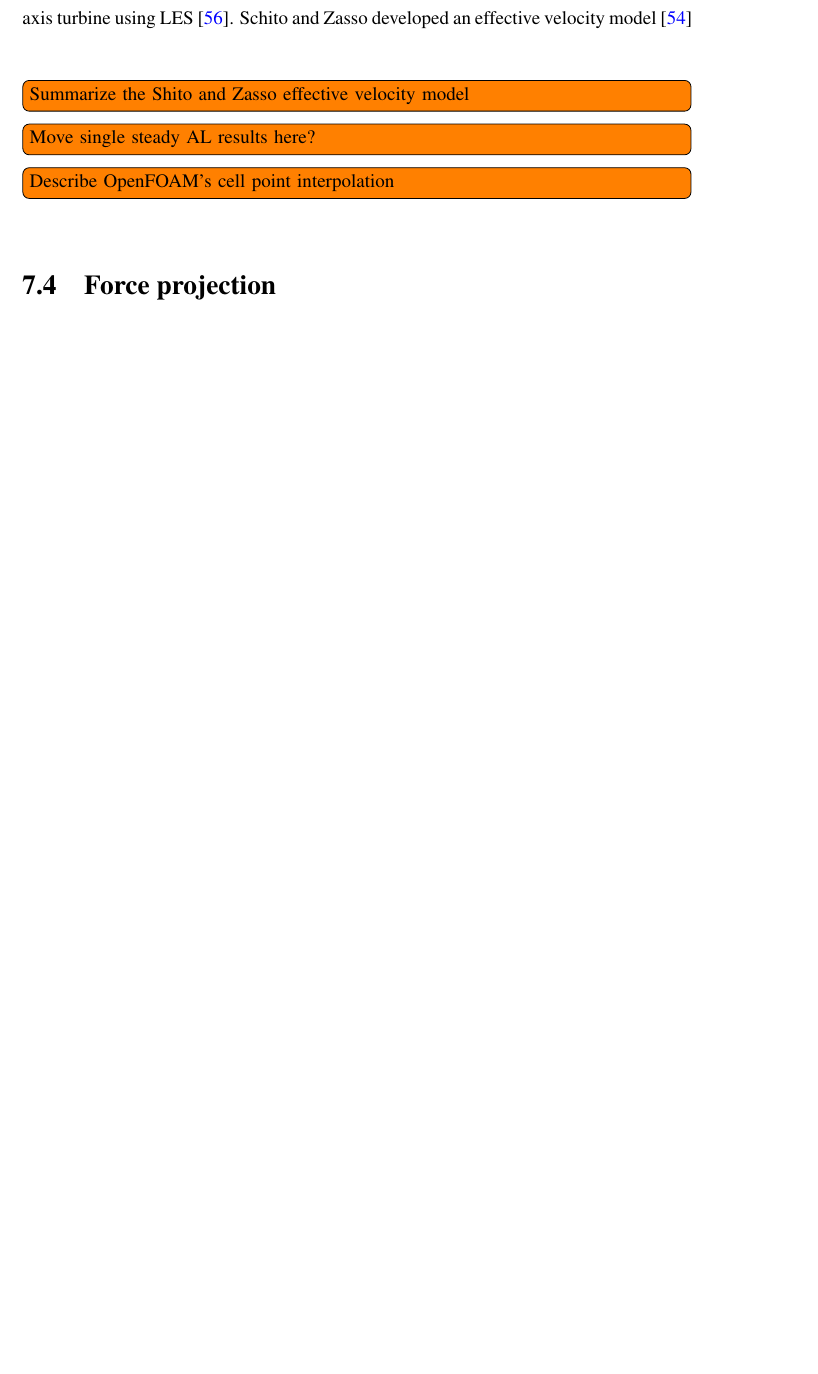
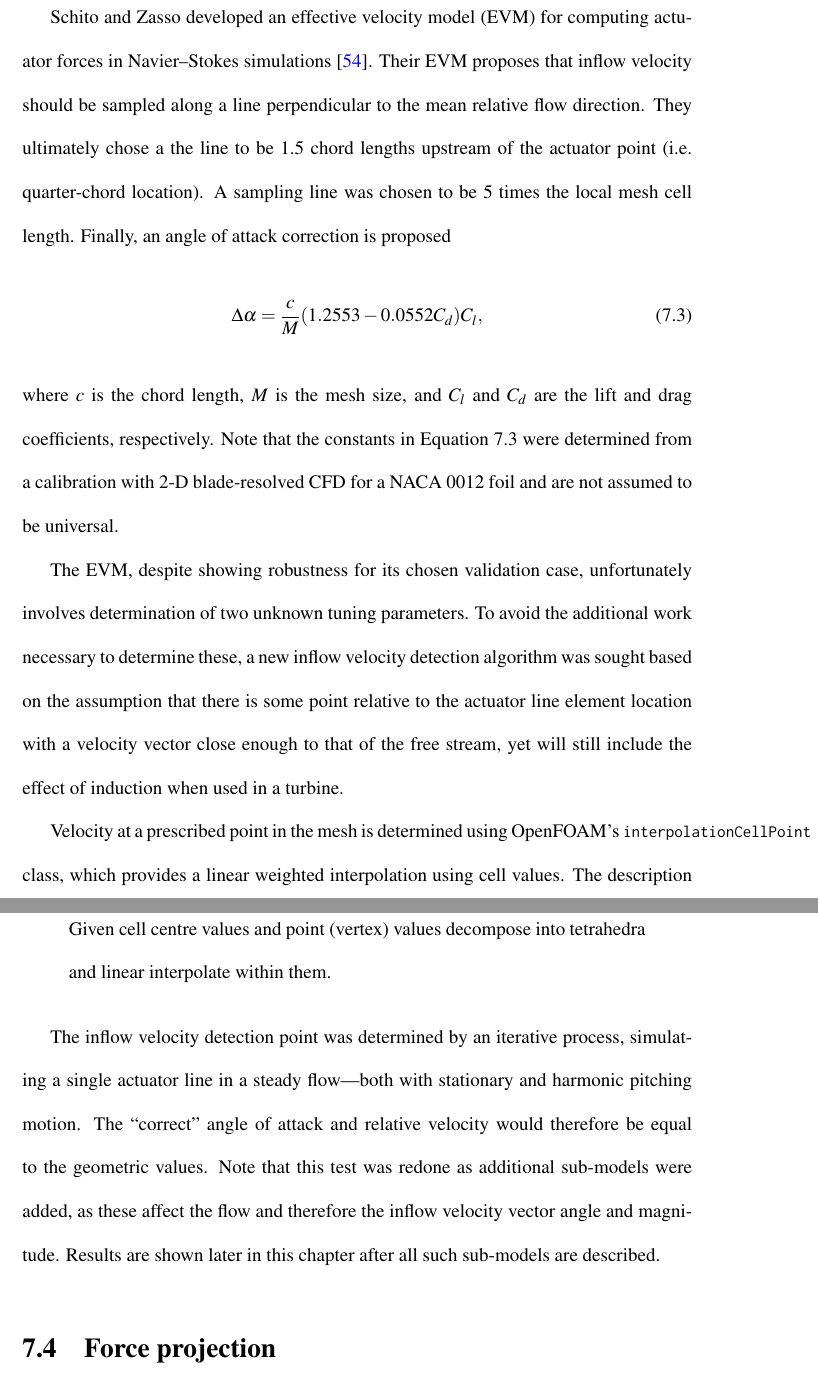
Before and after one commit to petebachant/PhD-thesis, a LaTeX thesis (thesis.tex, which reads chapters/ALM.tex): part of page 64 of 85 before the commit and two parts of pages 65 and 66 of 86 after it, the two joined at a grey line, cut so that both start at the same text, the shorter picture padded with empty space. Compiled offline with pdfLaTeX.

Commit message:
Discuss inflow velocity detection; resolves #11

```diff
--- a/chapters/ALM.tex
+++ b/chapters/ALM.tex
@@ -178,3 +182,0 @@ the velocity at a blade element's location in their actuator line simulation of
-a vertical-axis turbine using LES \cite{Shamsoddin2014}. Schito and Zasso
-developed an effective velocity model \cite{Schito2014}
-\todo[inline]{Summarize the Shito and Zasso effective velocity model}
@@ -181,7 +191,45 @@ developed an effective velocity model \cite{Schito2014}
 
-\todo[inline]{Move single steady AL results here?}
+Schito and Zasso developed an effective velocity model (EVM) for computing
+actuator forces in Navier--Stokes simulations \cite{Schito2014}. Their EVM
+proposes that inflow velocity should be sampled along a line perpendicular to
+the mean relative flow direction. They ultimately chose a the line to be 1.5
+chord lengths upstream of the actuator point (i.e. quarter-chord location). A
+sampling line was chosen to be 5 times the local mesh cell length. Finally, an
+angle of attack correction is proposed
+\begin{equation}
+    \Delta \alpha = \frac{c}{M} (1.2553 - 0.0552 C_d) C_l,
+    \label{eq:EVM-dalpha}
+\end{equation}
+where $c$ is the chord length, $M$ is the mesh size, and $C_l$ and $C_d$ are the
+lift and drag coefficients, respectively. Note that the constants in
+Equation~\ref{eq:EVM-dalpha} were determined from a calibration with 2-D
+blade-resolved CFD for a NACA 0012 foil and are not assumed to be universal.
 
-\todo[inline]{Describe OpenFOAM's cell point interpolation}
+The EVM, despite showing robustness for its chosen validation case,
+unfortunately involves determination of two unknown tuning parameters. To avoid
+the additional work necessary to determine these, a new inflow velocity
+detection algorithm was sought based on the assumption that there is some point
+relative to the actuator line element location with a velocity vector close
+enough to that of the free stream, yet will still include the effect of
+induction when used in a turbine.
+
+Velocity at a prescribed point in the mesh is determined using OpenFOAM's
+\texttt{interpolationCellPoint} class, which provides a linear weighted
+interpolation using cell values. The description from the class documentation is
+quoted below:
+
+\begin{quote}
+    Given cell centre values and point (vertex) values decompose into
+    tetrahedra and linear interpolate within them.
+\end{quote}
+
+The inflow velocity detection point was determined by an iterative process,
+simulating a single actuator line in a steady flow---both with stationary and
+harmonic pitching motion. The ``correct'' angle of attack and relative velocity
+would therefore be equal to the geometric values. Note that this test was redone
+as additional sub-models were added, as these affect the flow and therefore the
+inflow velocity vector angle and magnitude. Results are shown later in this
+chapter after all such sub-models are described.
 
 
 \section{Force projection}
```
Also changed, not shown: chapters/ALM.tex (26 more changed lines).
